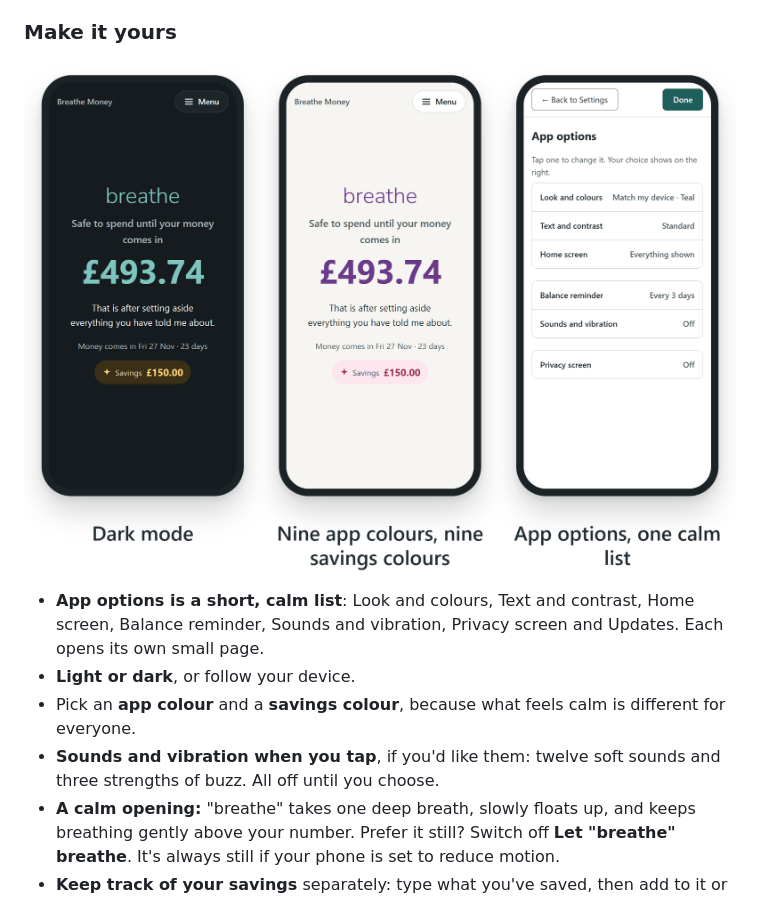
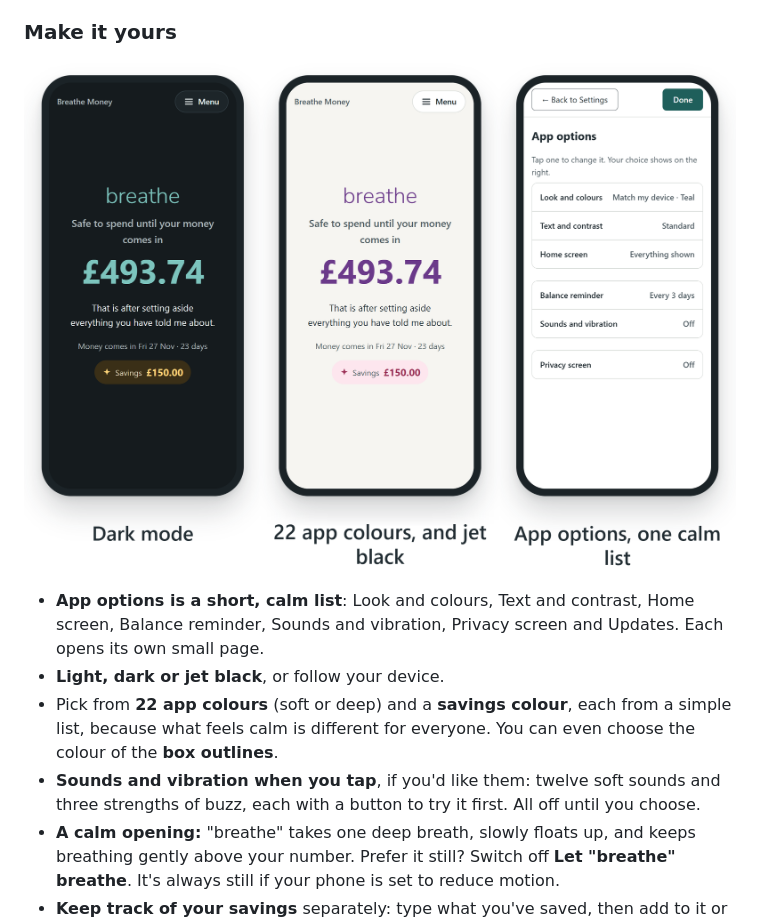
Before and after one commit to PapaReaps/Breathe, a Markdown page: README.md, the part around the change. Drawn GitHub-style; pictures changed too: docs/images/row-yours-v2.png (added), docs/images/row-yours.png (deleted).

```diff
--- a/README.md
+++ b/README.md
@@ -111,15 +111,15 @@ It is a personal project, built by someone who struggles with these things too.
 
 <p align="center">
   <picture>
-    <source media="(prefers-color-scheme: dark)" srcset="docs/images/row-yours-dark.png">
-    <img src="docs/images/row-yours.png" alt="Three screens: the home screen in dark mode; the home screen with a plum number and a rose savings badge; and App options as a short, calm list" width="100%">
+    <source media="(prefers-color-scheme: dark)" srcset="docs/images/row-yours-v2-dark.png">
+    <img src="docs/images/row-yours-v2.png" alt="Three screens: the home screen in dark mode; the home screen with a plum number and a rose savings badge (22 app colours, and jet black); and App options as a short, calm list" width="100%">
   </picture>
 </p>
 
 - **App options is a short, calm list**: Look and colours, Text and contrast, Home screen, Balance reminder, Sounds and vibration, Privacy screen and Updates. Each opens its own small page.
-- **Light or dark**, or follow your device.
-- Pick an **app colour** and a **savings colour**, because what feels calm is different for everyone.
-- **Sounds and vibration when you tap**, if you'd like them: twelve soft sounds and three strengths of buzz. All off until you choose.
+- **Light, dark or jet black**, or follow your device.
+- Pick from **22 app colours** (soft or deep) and a **savings colour**, each from a simple list, because what feels calm is different for everyone. You can even choose the colour of the **box outlines**.
+- **Sounds and vibration when you tap**, if you'd like them: twelve soft sounds and three strengths of buzz, each with a button to try it first. All off until you choose.
 - **A calm opening:** "breathe" takes one deep breath, slowly floats up, and keeps breathing gently above your number. Prefer it still? Switch off **Let "breathe" breathe**. It's always still if your phone is set to reduce motion.
 - **Keep track of your savings** separately: type what you've saved, then add to it or take some out with one tap. Savings never change your number.
 - **Hide the extras** under your number once you know your way around (the short sentence, the date, and your savings), so the home screen can be as quiet as you like. What your money is called (like "Universal Credit") stays off the home screen unless you choose to show it.
```
Also changed, not shown: ACCESSIBILITY.md (+1 -1 lines), docs/releases/v0.29.0.md (added, +17 -0 lines), docs/images/row-yours-dark.png (deleted), docs/images/row-yours-v2-dark.png (added), 10 other files.
